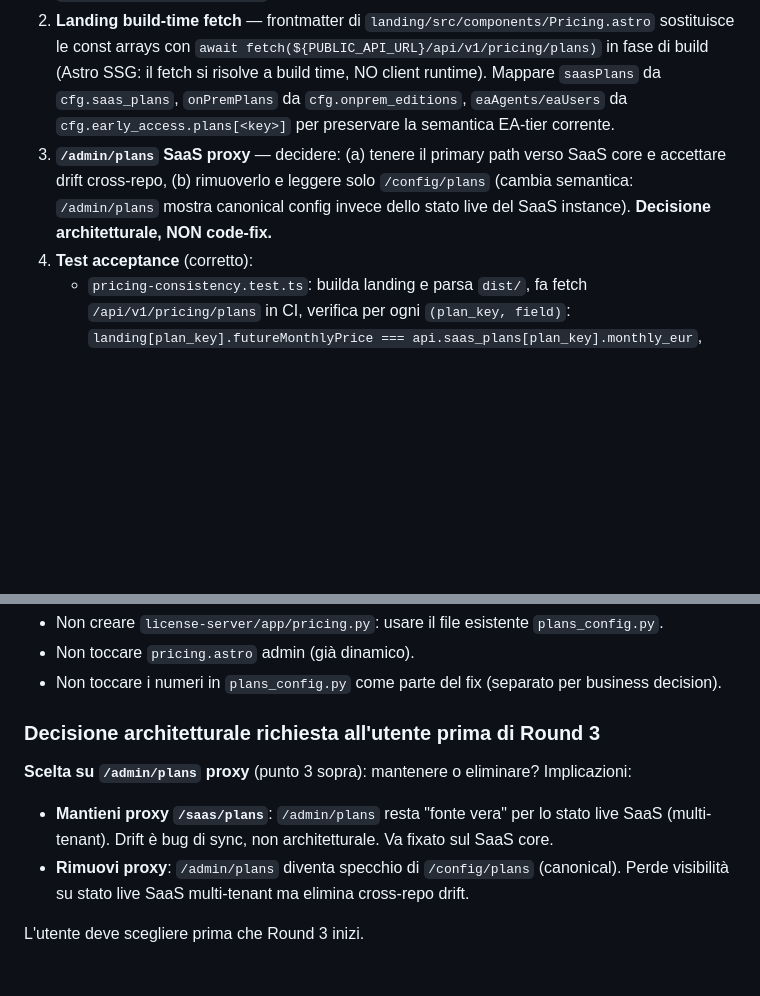
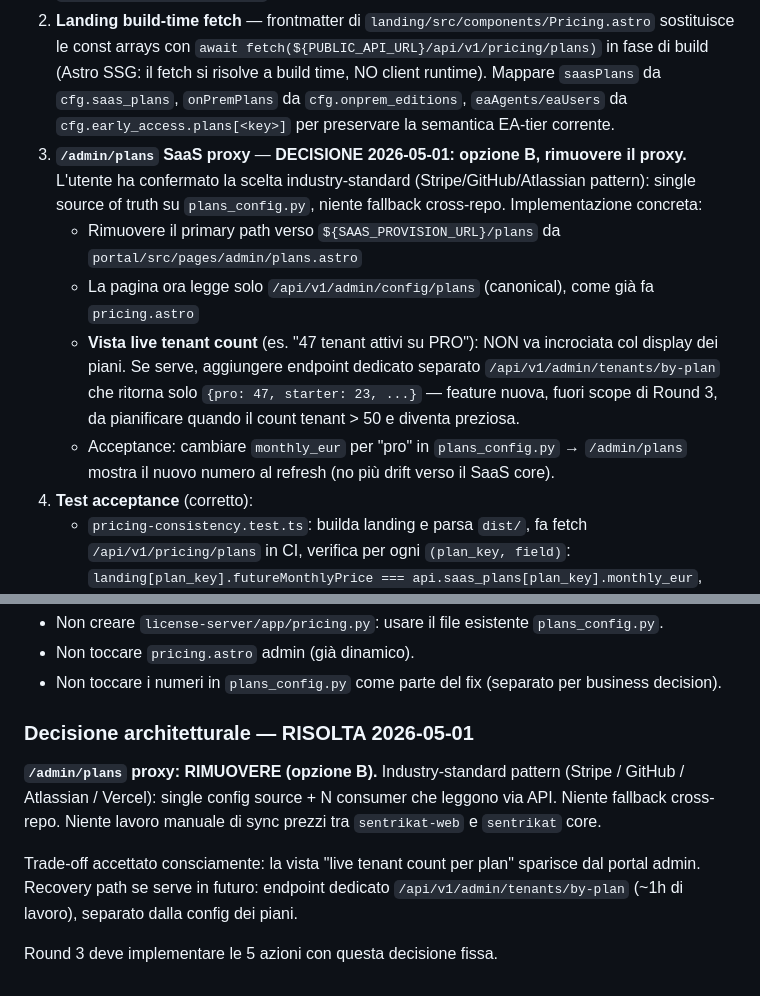
Before and after one commit to sbr0nch/SentriKat, a Markdown page: docs/e2e-tests/FIX-HANDOFF-sentrikat-web.md, 2 parts joined by grey strips. Rendered like a GitHub page; blank space fills up the shorter version.

Commit message:
docs(handoff): [05.21.1] proxy decision — remove (option B, industry pattern)
User confirmed option B: drop the /admin/plans -> SaaS core proxy.
Single source of truth on plans_config.py, no cross-repo fallback,
no manual price-sync between sentrikat-web and sentrikat core.

Trade-off accepted: portal admin loses the 'live tenant count per
plan' view (which conflated config with state anyway). If that
becomes valuable as the SaaS tenant population grows, add it as a
separate endpoint /api/v1/admin/tenants/by-plan that returns only
the count map — kept apart from the plan config so this drift class
can't reappear.

The handoff doc's resolved-decision section now explicitly states
the choice so the next sentrikat-web Round 3 session has a fixed
target instead of an open architectural question.

```diff
--- a/docs/e2e-tests/FIX-HANDOFF-sentrikat-web.md
+++ b/docs/e2e-tests/FIX-HANDOFF-sentrikat-web.md
@@ -523,7 +523,11 @@ Implicazioni:
 
 1. **Public pricing endpoint** — `GET /api/v1/pricing/plans` (no auth, cache-friendly, restituisce `get_full_config()` filtrato per campi pubblici, escludendo chiavi sensibili come `early_access.saas_capacity` se vogliamo).
 2. **Landing build-time fetch** — frontmatter di `landing/src/components/Pricing.astro` sostituisce le const arrays con `await fetch(${PUBLIC_API_URL}/api/v1/pricing/plans)` in fase di build (Astro SSG: il fetch si risolve a build time, NO client runtime). Mappare `saasPlans` da `cfg.saas_plans`, `onPremPlans` da `cfg.onprem_editions`, `eaAgents/eaUsers` da `cfg.early_access.plans[<key>]` per preservare la semantica EA-tier corrente.
-3. **`/admin/plans` SaaS proxy** — decidere: (a) tenere il primary path verso SaaS core e accettare drift cross-repo, (b) rimuoverlo e leggere solo `/config/plans` (cambia semantica: `/admin/plans` mostra canonical config invece dello stato live del SaaS instance). **Decisione architetturale, NON code-fix.**
+3. **`/admin/plans` SaaS proxy** — **DECISIONE 2026-05-01: opzione B, rimuovere il proxy.** L'utente ha confermato la scelta industry-standard (Stripe/GitHub/Atlassian pattern): single source of truth su `plans_config.py`, niente fallback cross-repo. Implementazione concreta:
+   - Rimuovere il primary path verso `${SAAS_PROVISION_URL}/plans` da `portal/src/pages/admin/plans.astro`
+   - La pagina ora legge solo `/api/v1/admin/config/plans` (canonical), come già fa `pricing.astro`
+   - **Vista live tenant count** (es. "47 tenant attivi su PRO"): NON va incrociata col display dei piani. Se serve, aggiungere endpoint dedicato separato `/api/v1/admin/tenants/by-plan` che ritorna solo `{pro: 47, starter: 23, ...}` — feature nuova, fuori scope di Round 3, da pianificare quando il count tenant > 50 e diventa preziosa.
+   - Acceptance: cambiare `monthly_eur` per "pro" in `plans_config.py` → `/admin/plans` mostra il nuovo numero al refresh (no più drift verso il SaaS core).
 4. **Test acceptance** (corretto):
    - `pricing-consistency.test.ts`: builda landing e parsa `dist/`, fa fetch `/api/v1/pricing/plans` in CI, verifica per ogni `(plan_key, field)`: `landing[plan_key].futureMonthlyPrice === api.saas_plans[plan_key].monthly_eur`, `landing.eaAgents === api.early_access.plans[plan_key].max_agents`, ecc.
    - **NON** confrontare numeri raw: confrontare `(prodotto, scope EA/non-EA, plan_key)` deve dare identico valore.
@@ -537,10 +541,10 @@ Implicazioni:
 - Non toccare `pricing.astro` admin (già dinamico).
 - Non toccare i numeri in `plans_config.py` come parte del fix (separato per business decision).
 
-### Decisione architetturale richiesta all'utente prima di Round 3
+### Decisione architetturale — RISOLTA 2026-05-01
 
-**Scelta su `/admin/plans` proxy** (punto 3 sopra): mantenere o eliminare? Implicazioni:
-- **Mantieni proxy `/saas/plans`**: `/admin/plans` resta "fonte vera" per lo stato live SaaS (multi-tenant). Drift è bug di sync, non architetturale. Va fixato sul SaaS core.
-- **Rimuovi proxy**: `/admin/plans` diventa specchio di `/config/plans` (canonical). Perde visibilità su stato live SaaS multi-tenant ma elimina cross-repo drift.
+**`/admin/plans` proxy: RIMUOVERE (opzione B).** Industry-standard pattern (Stripe / GitHub / Atlassian / Vercel): single config source + N consumer che leggono via API. Niente fallback cross-repo. Niente lavoro manuale di sync prezzi tra `sentrikat-web` e `sentrikat` core.
 
-L'utente deve scegliere prima che Round 3 inizi.
+Trade-off accettato consciamente: la vista "live tenant count per plan" sparisce dal portal admin. Recovery path se serve in futuro: endpoint dedicato `/api/v1/admin/tenants/by-plan` (~1h di lavoro), separato dalla config dei piani.
+
+Round 3 deve implementare le 5 azioni con questa decisione fissa.
```
